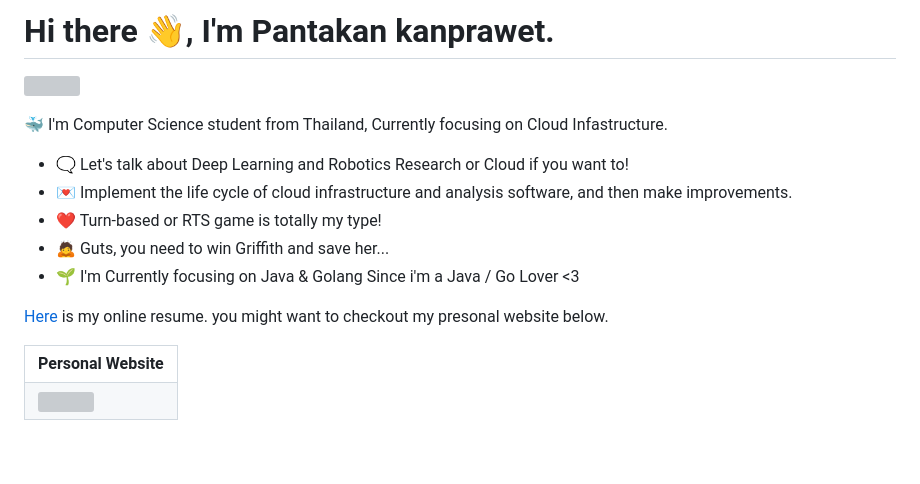
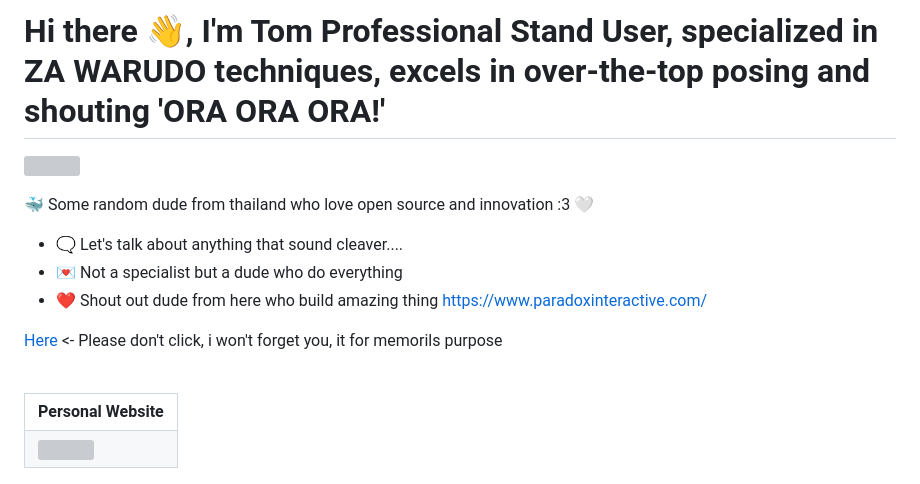
Before and after one commit to Touutae-lab/Touutae-lab, a Markdown page: README.md, the part around the change. Drawn GitHub-style; blank space fills up the shorter version; grey boxes are pictures that could not be loaded.

```diff
--- a/README.md
+++ b/README.md
@@ -1,16 +1,14 @@
-# Hi there :wave:, I'm Pantakan kanprawet.
+# Hi there :wave:, I'm Tom Professional Stand User, specialized in ZA WARUDO techniques, excels in over-the-top posing and shouting 'ORA ORA ORA!'
 ![](https://komarev.com/ghpvc/?username=Touutae-lab&style=for-the-badge&color=orange)
 
-:whale: I'm Computer Science student from Thailand, Currently focusing on Cloud Infastructure.
+:whale: Some random dude from thailand who love open source and innovation :3 🤍
 
-- :left_speech_bubble: Let's talk about Deep Learning and Robotics Research or Cloud if you want to!
-- :love_letter: Implement the life cycle of cloud infrastructure and analysis software, and then make improvements.
-- :heart: Turn-based or RTS game is totally my type!
-- :bow: Guts, you need to win Griffith and save her...
-- :seedling: I'm Currently focusing on Java & Golang Since i'm a Java / Go Lover <3
+- :left_speech_bubble: Let's talk about anything that sound cleaver....
+- :love_letter: Not a specialist but a dude who do everything
+- :heart: Shout out dude from here who build amazing thing https://www.paradoxinteractive.com/
 
-[Here](https://touutae-lab.github.io/Touutae-lab/) is my online resume.
-you might want to checkout my presonal website below.
+[Here](https://touutae-lab.github.io/Touutae-lab/) <- Please don't click, i won't forget you, it for memorils purpose
+
 <br/>
 
 <table>
```
